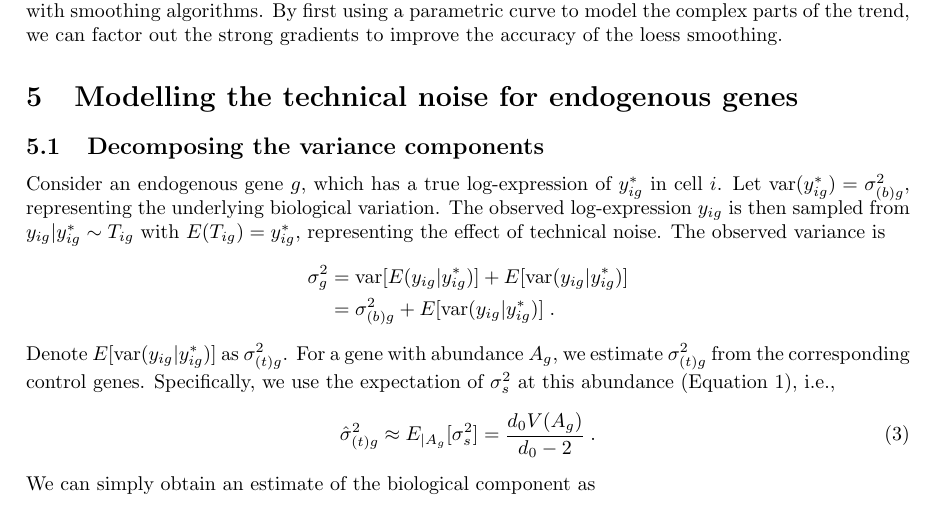
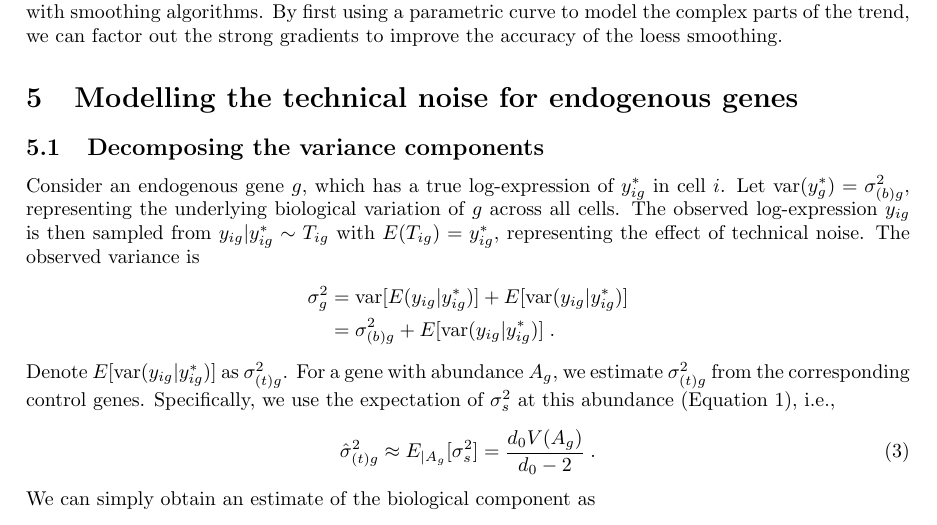
Before and after one commit to LTLA/HVGDetection2018, a LaTeX document (theory/description.tex): part of page 3 of 7, cut so that both start at the same text. Compiled offline with pdfLaTeX.

Commit message:
removing the i index for gene variance across population
I think the variance of log expression of a gene for a cell would be zero and hence we are talking about the variance across poulation? if so, I think further correction is needed, possibly.

```diff
--- a/theory/description.tex
+++ b/theory/description.tex
@@ -153,7 +153,7 @@ By first using a parametric curve to model the complex parts of the trend, we ca
 
 \subsection{Decomposing the variance components}
 Consider an endogenous gene $g$, which has a true log-expression of $y_{ig}^*$ in cell $i$.
-Let $\mbox{var}(y_{ig}^*) = \sigma^2_{(b)g}$, representing the underlying biological variation.
+Let $\mbox{var}(y_{g}^*) = \sigma^2_{(b)g}$, representing the underlying biological variation of $g$ across all cells.
 The observed log-expression $y_{ig}$ is then sampled from $y_{ig}|y_{ig}^* \sim T_{ig}$ with $E(T_{ig}) = y^*_{ig}$, representing the effect of technical noise.
 The observed variance is
 \begin{align*}
```
